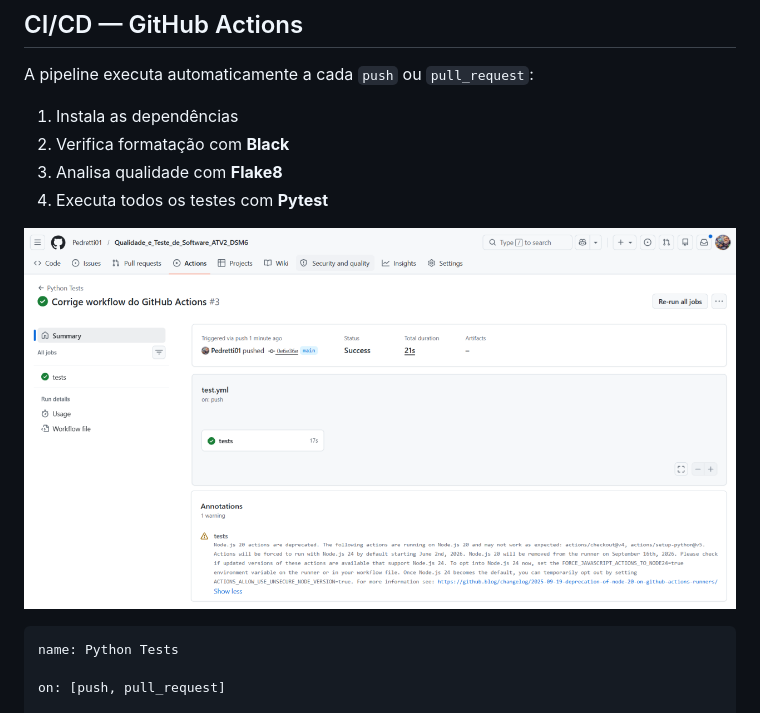
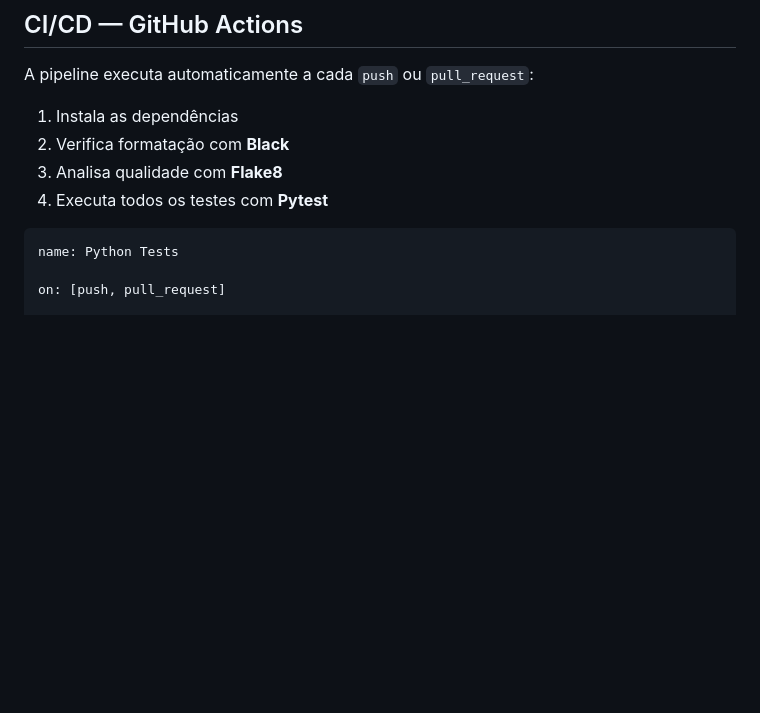
Before and after one commit to JorgeMassaru/QTS_JorgeMassaru_ATV2_DSM6, a Markdown page: README.md, the part around the change. GitHub-like rendering; blank space fills up the shorter version.

Commit message:
Remove GitHub Actions image from README
Removed GitHub Actions image from README.

````diff
--- a/README.md
+++ b/README.md
@@ -229,8 +229,6 @@ A pipeline executa automaticamente a cada `push` ou `pull_request`:
 3. Analisa qualidade com **Flake8**
 4. Executa todos os testes com **Pytest**
 
-![GitHub Actions](imagens/github_actions.png)
-
 ```yaml
 name: Python Tests
 
````
